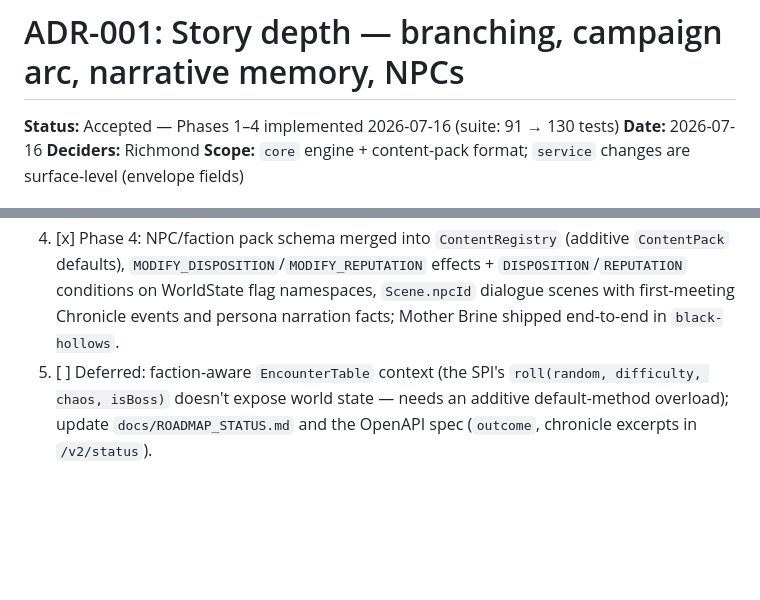
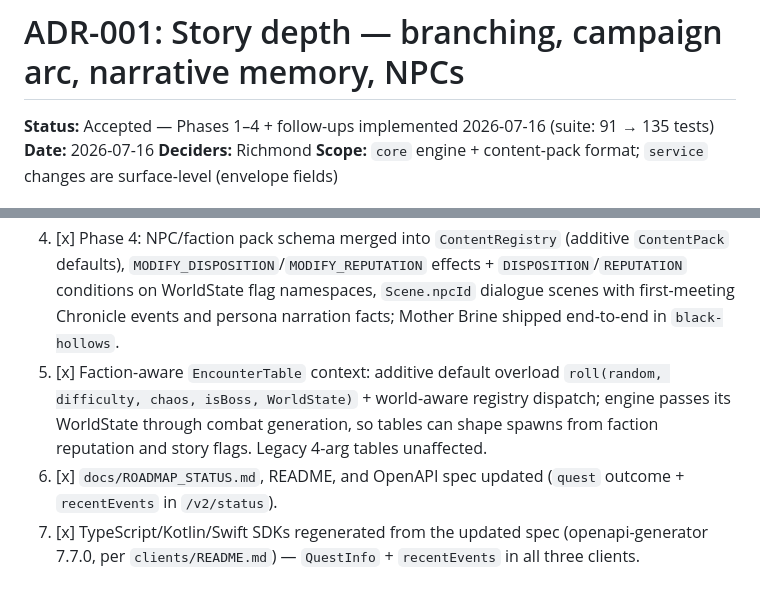
Before and after one commit to RicheyWorks/ai-dungeon-master, a Markdown page: docs/adr/ADR-001-story-depth.md, 2 parts joined by grey strips. Rendered like a GitHub page; blank space fills up the shorter version.

Commit message:
ADR-001: mark SDK regeneration complete

```diff
--- a/docs/adr/ADR-001-story-depth.md
+++ b/docs/adr/ADR-001-story-depth.md
@@ -1,6 +1,6 @@
 # ADR-001: Story depth — branching, campaign arc, narrative memory, NPCs
 
-**Status:** Accepted — Phases 1–4 implemented 2026-07-16 (suite: 91 → 130 tests)
+**Status:** Accepted — Phases 1–4 + follow-ups implemented 2026-07-16 (suite: 91 → 135 tests)
 **Date:** 2026-07-16
 **Deciders:** Richmond
 **Scope:** `core` engine + content-pack format; `service` changes are surface-level (envelope fields)
@@ -132,4 +132,6 @@ The offline constraint is the forcing function: any design where the *story itse
 2. [x] Phase 2: `WorldState`, `Campaign` DAG, `ChoiceEffect`/`ChoiceCondition` interpreter (retire the switch and the `Predicate`); `saveVersion` in `GameStateData`; 3-quest Hollows Cycle demo campaign in `black-hollows` (`game.campaign.id=the-hollows-cycle`).
 3. [x] Phase 3: `Chronicle` + compaction, `NarrativePrompt.contextFacts`, stub recap rendering, keyed-provider prompt interpolation; fact-budget test bounded well under the 4000 ceiling.
 4. [x] Phase 4: NPC/faction pack schema merged into `ContentRegistry` (additive `ContentPack` defaults), `MODIFY_DISPOSITION`/`MODIFY_REPUTATION` effects + `DISPOSITION`/`REPUTATION` conditions on WorldState flag namespaces, `Scene.npcId` dialogue scenes with first-meeting Chronicle events and persona narration facts; Mother Brine shipped end-to-end in `black-hollows`.
-5. [ ] Deferred: faction-aware `EncounterTable` context (the SPI's `roll(random, difficulty, chaos, isBoss)` doesn't expose world state — needs an additive default-method overload); update `docs/ROADMAP_STATUS.md` and the OpenAPI spec (`outcome`, chronicle excerpts in `/v2/status`).
+5. [x] Faction-aware `EncounterTable` context: additive default overload `roll(random, difficulty, chaos, isBoss, WorldState)` + world-aware registry dispatch; engine passes its WorldState through combat generation, so tables can shape spawns from faction reputation and story flags. Legacy 4-arg tables unaffected.
+6. [x] `docs/ROADMAP_STATUS.md`, README, and OpenAPI spec updated (`quest` outcome + `recentEvents` in `/v2/status`).
+7. [x] TypeScript/Kotlin/Swift SDKs regenerated from the updated spec (openapi-generator 7.7.0, per `clients/README.md`) — `QuestInfo` + `recentEvents` in all three clients.
```
